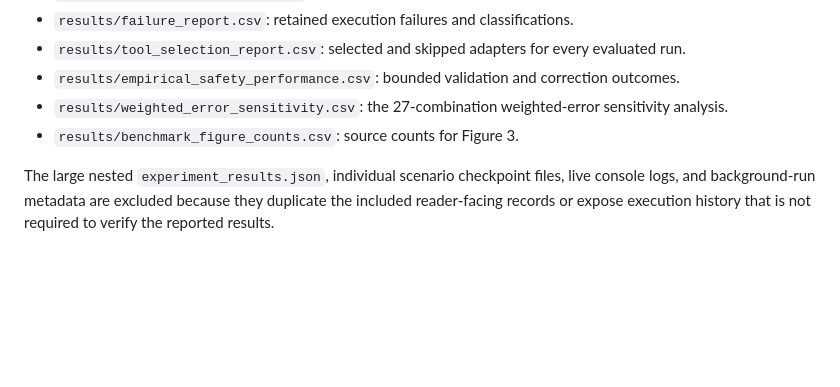
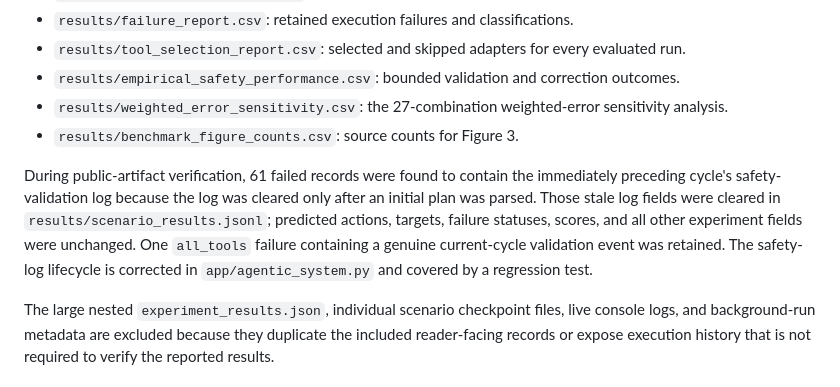
Before and after one commit to djh97/ED_, a Markdown page: REPRODUCIBILITY.md, the part around the change. Rendered like a GitHub page; blank space fills up the shorter version.

Commit message:
Document corrected safety-log artifact

```diff
--- a/REPRODUCIBILITY.md
+++ b/REPRODUCIBILITY.md
@@ -58,6 +58,8 @@ Hosted model behavior and API latency can change. Therefore, a new live-model ru
 - `results/weighted_error_sensitivity.csv`: the 27-combination weighted-error sensitivity analysis.
 - `results/benchmark_figure_counts.csv`: source counts for Figure 3.
 
+During public-artifact verification, 61 failed records were found to contain the immediately preceding cycle's safety-validation log because the log was cleared only after an initial plan was parsed. Those stale log fields were cleared in `results/scenario_results.jsonl`; predicted actions, targets, failure statuses, scores, and all other experiment fields were unchanged. One `all_tools` failure containing a genuine current-cycle validation event was retained. The safety-log lifecycle is corrected in `app/agentic_system.py` and covered by a regression test.
+
 The large nested `experiment_results.json`, individual scenario checkpoint files, live console logs, and background-run metadata are excluded because they duplicate the included reader-facing records or expose execution history that is not required to verify the reported results.
 
 ## Regenerate the figures
```
